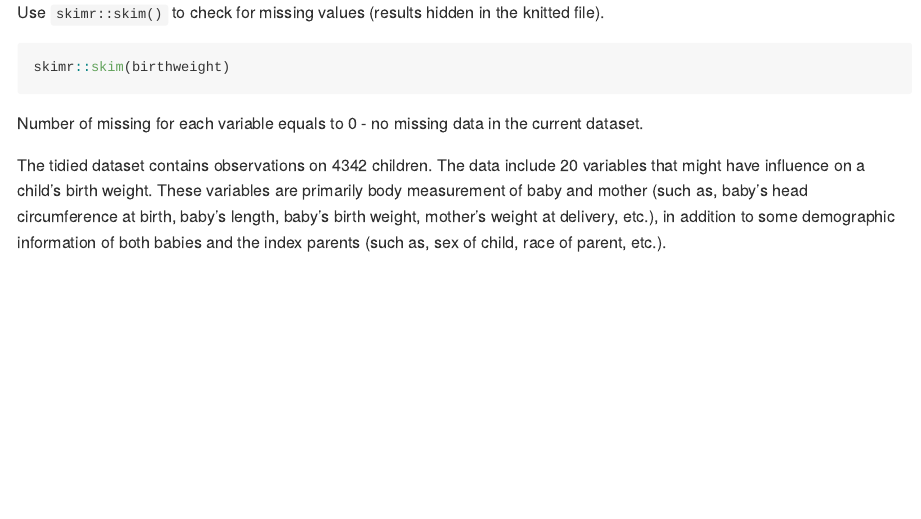
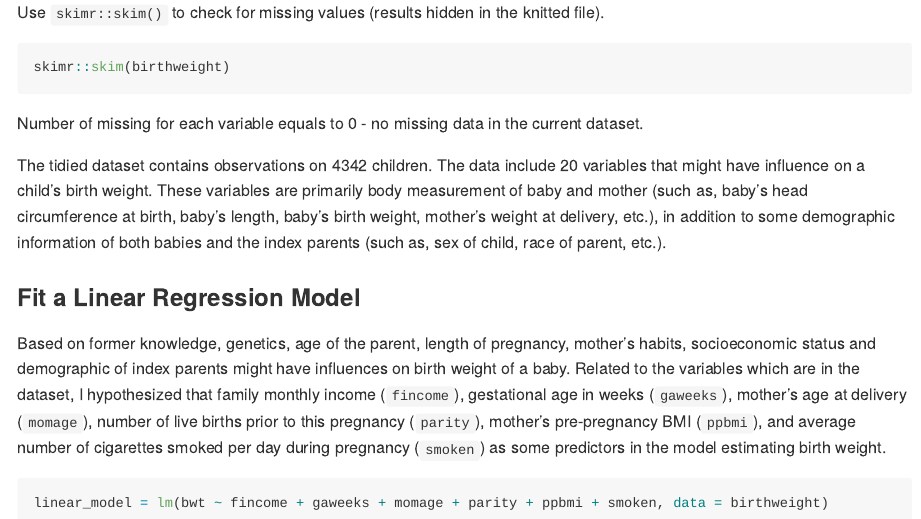
Before and after one commit to siyuegao1205/p8105_hw6_sg3889, an R Markdown document (p8105_hw6_sg3889.Rmd): the page in a window 1100 px wide, from 6510 px down. The pictures show the output file p8105_hw6_sg3889.md that the author committed with the source, drawn offline in the style of GitHub; long lines of code are wrapped.

Commit message:
Problem 3 -- propose my own model based on some hypothesized structures

````diff
--- a/p8105_hw6_sg3889.Rmd
+++ b/p8105_hw6_sg3889.Rmd
@@ -200,3 +200,11 @@ skimr::skim(birthweight)
 Number of missing for each variable equals to 0 - no missing data in the current dataset.
 
 The tidied dataset contains observations on `r nrow(birthweight)` children. The data include `r ncol(birthweight)` variables that might have influence on a child's birth weight. These variables are primarily body measurement of baby and mother (such as, baby's head circumference at birth, baby's length, baby's  birth weight, mother's weight at delivery, etc.), in addition to some demographic information of both babies and the index parents (such as, sex of child, race of parent, etc.).
+
+### Fit a Linear Regression Model
+
+Based on former knowledge, genetics, age of the parent, length of pregnancy, mother's habits, socioeconomic status and demographic of index parents might have influences on birth weight of a baby. Related to the variables which are in the dataset, I hypothesized that family monthly income (`fincome`), gestational age in weeks (`gaweeks`), mother’s age at delivery (`momage`), number of live births prior to this pregnancy (`parity`), mother’s pre-pregnancy BMI (`ppbmi`), and average number of cigarettes smoked per day during pregnancy (`smoken`) as some predictors in the model estimating birth weight.
+
+```{r}
+linear_model = lm(bwt ~ fincome + gaweeks + momage + parity + ppbmi + smoken, data = birthweight)
+```
````
Also changed, not shown: p8105_hw6_sg3889.md.
